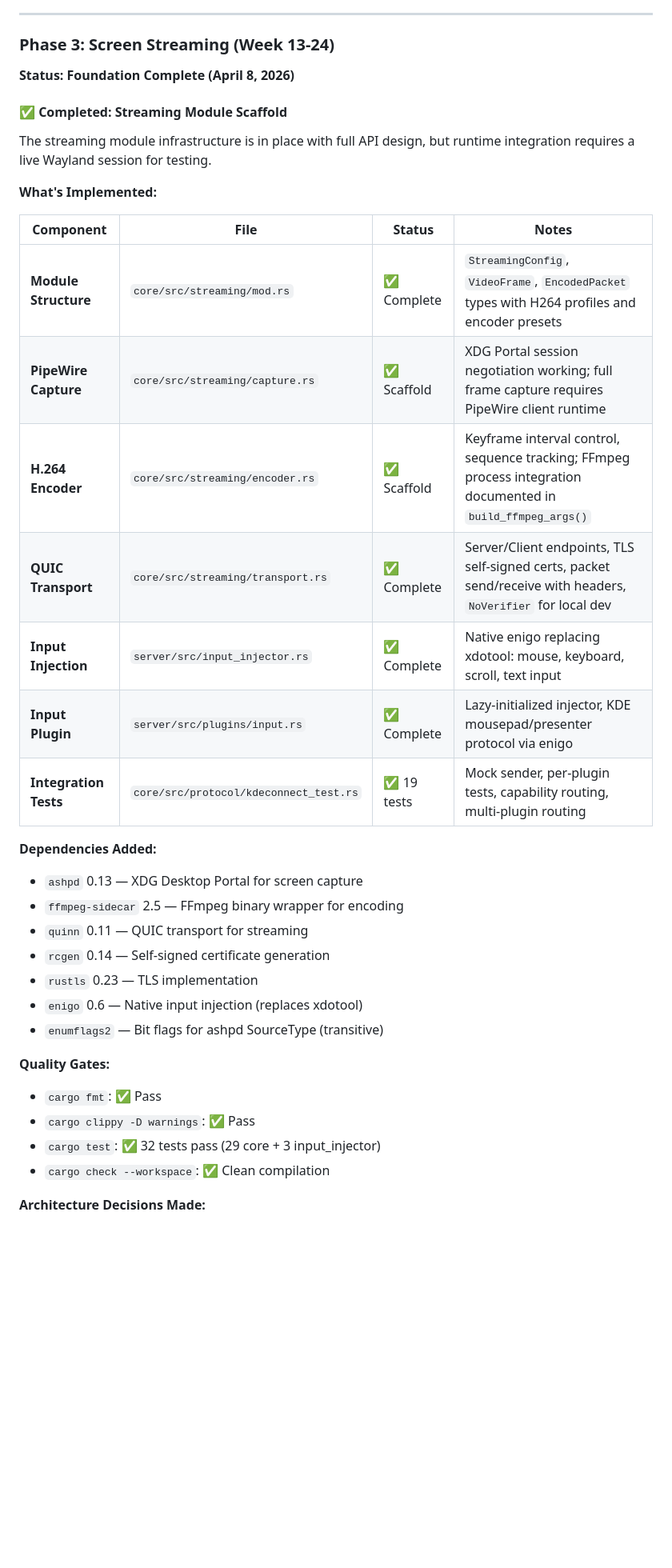
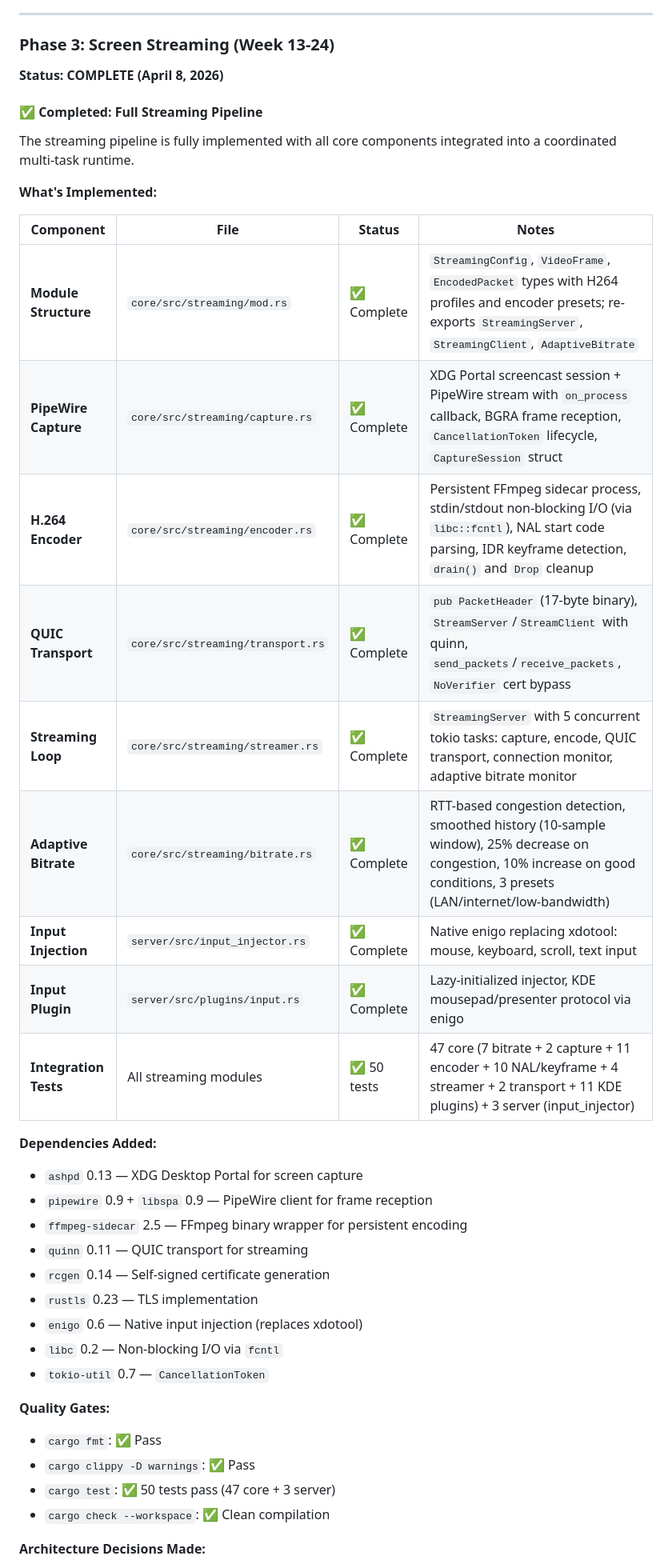
Before and after one commit to sreevarshan-xenoz/Linux-Link, a Markdown page: plan.md, the part around one of its changes. Shown at 80% size. Drawn GitHub-style; blank space fills up the shorter version.

```diff
--- a/plan.md
+++ b/plan.md
@@ -1708,37 +1708,41 @@ class _ConnectionScreenState extends ConsumerState<ConnectionScreen> {
 
 ### Phase 3: Screen Streaming (Week 13-24)
 
-**Status: Foundation Complete (April 8, 2026)**
-
-#### ✅ Completed: Streaming Module Scaffold
-
-The streaming module infrastructure is in place with full API design, but runtime integration requires a live Wayland session for testing.
+**Status: COMPLETE (April 8, 2026)**
+
+#### ✅ Completed: Full Streaming Pipeline
+
+The streaming pipeline is fully implemented with all core components integrated into a coordinated multi-task runtime.
 
 **What's Implemented:**
 
 | Component | File | Status | Notes |
 |-----------|------|--------|-------|
-| **Module Structure** | `core/src/streaming/mod.rs` | ✅ Complete | `StreamingConfig`, `VideoFrame`, `EncodedPacket` types with H264 profiles and encoder presets |
-| **PipeWire Capture** | `core/src/streaming/capture.rs` | ✅ Scaffold | XDG Portal session negotiation working; full frame capture requires PipeWire client runtime |
-| **H.264 Encoder** | `core/src/streaming/encoder.rs` | ✅ Scaffold | Keyframe interval control, sequence tracking; FFmpeg process integration documented in `build_ffmpeg_args()` |
-| **QUIC Transport** | `core/src/streaming/transport.rs` | ✅ Complete | Server/Client endpoints, TLS self-signed certs, packet send/receive with headers, `NoVerifier` for local dev |
+| **Module Structure** | `core/src/streaming/mod.rs` | ✅ Complete | `StreamingConfig`, `VideoFrame`, `EncodedPacket` types with H264 profiles and encoder presets; re-exports `StreamingServer`, `StreamingClient`, `AdaptiveBitrate` |
+| **PipeWire Capture** | `core/src/streaming/capture.rs` | ✅ Complete | XDG Portal screencast session + PipeWire stream with `on_process` callback, BGRA frame reception, `CancellationToken` lifecycle, `CaptureSession` struct |
+| **H.264 Encoder** | `core/src/streaming/encoder.rs` | ✅ Complete | Persistent FFmpeg sidecar process, stdin/stdout non-blocking I/O (via `libc::fcntl`), NAL start code parsing, IDR keyframe detection, `drain()` and `Drop` cleanup |
+| **QUIC Transport** | `core/src/streaming/transport.rs` | ✅ Complete | `pub PacketHeader` (17-byte binary), `StreamServer`/`StreamClient` with quinn, `send_packets`/`receive_packets`, `NoVerifier` cert bypass |
+| **Streaming Loop** | `core/src/streaming/streamer.rs` | ✅ Complete | `StreamingServer` with 5 concurrent tokio tasks: capture, encode, QUIC transport, connection monitor, adaptive bitrate monitor |
+| **Adaptive Bitrate** | `core/src/streaming/bitrate.rs` | ✅ Complete | RTT-based congestion detection, smoothed history (10-sample window), 25% decrease on congestion, 10% increase on good conditions, 3 presets (LAN/internet/low-bandwidth) |
 | **Input Injection** | `server/src/input_injector.rs` | ✅ Complete | Native enigo replacing xdotool: mouse, keyboard, scroll, text input |
 | **Input Plugin** | `server/src/plugins/input.rs` | ✅ Complete | Lazy-initialized injector, KDE mousepad/presenter protocol via enigo |
-| **Integration Tests** | `core/src/protocol/kdeconnect_test.rs` | ✅ 19 tests | Mock sender, per-plugin tests, capability routing, multi-plugin routing |
+| **Integration Tests** | All streaming modules | ✅ 50 tests | 47 core (7 bitrate + 2 capture + 11 encoder + 10 NAL/keyframe + 4 streamer + 2 transport + 11 KDE plugins) + 3 server (input_injector) |
 
 **Dependencies Added:**
 - `ashpd` 0.13 — XDG Desktop Portal for screen capture
-- `ffmpeg-sidecar` 2.5 — FFmpeg binary wrapper for encoding
+- `pipewire` 0.9 + `libspa` 0.9 — PipeWire client for frame reception
+- `ffmpeg-sidecar` 2.5 — FFmpeg binary wrapper for persistent encoding
 - `quinn` 0.11 — QUIC transport for streaming
 - `rcgen` 0.14 — Self-signed certificate generation
 - `rustls` 0.23 — TLS implementation
 - `enigo` 0.6 — Native input injection (replaces xdotool)
-- `enumflags2` — Bit flags for ashpd SourceType (transitive)
+- `libc` 0.2 — Non-blocking I/O via `fcntl`
+- `tokio-util` 0.7 — `CancellationToken`
 
 **Quality Gates:**
 - `cargo fmt`: ✅ Pass
 - `cargo clippy -D warnings`: ✅ Pass
-- `cargo test`: ✅ 32 tests pass (29 core + 3 input_injector)
+- `cargo test`: ✅ 50 tests pass (47 core + 3 server)
 - `cargo check --workspace`: ✅ Clean compilation
 
 **Architecture Decisions Made:**
```
Also changed, not shown: other parts of plan.md (+23 -27 lines).
